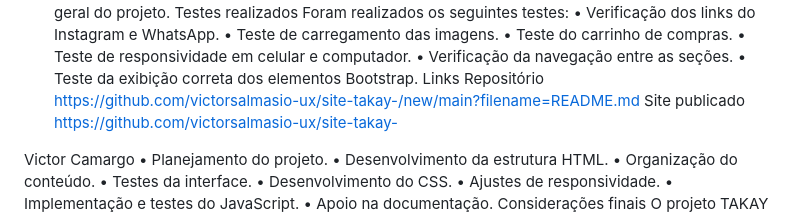
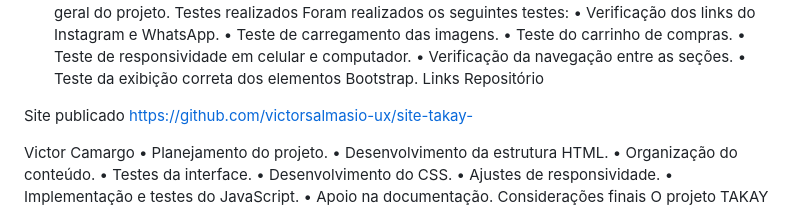
Before and after one commit to victorsalmasio-ux/site-takay-, a Markdown page: README.md, the part around the change. Drawn GitHub-style.

```diff
--- a/README.md
+++ b/README.md
@@ -66,7 +66,7 @@ Foram realizados os seguintes testes:
 •	Teste da exibição correta dos elementos Bootstrap.
 Links
 Repositório
-https://github.com/victorsalmasio-ux/site-takay-/new/main?filename=README.md
+
 Site publicado
 https://github.com/victorsalmasio-ux/site-takay-
 
```
